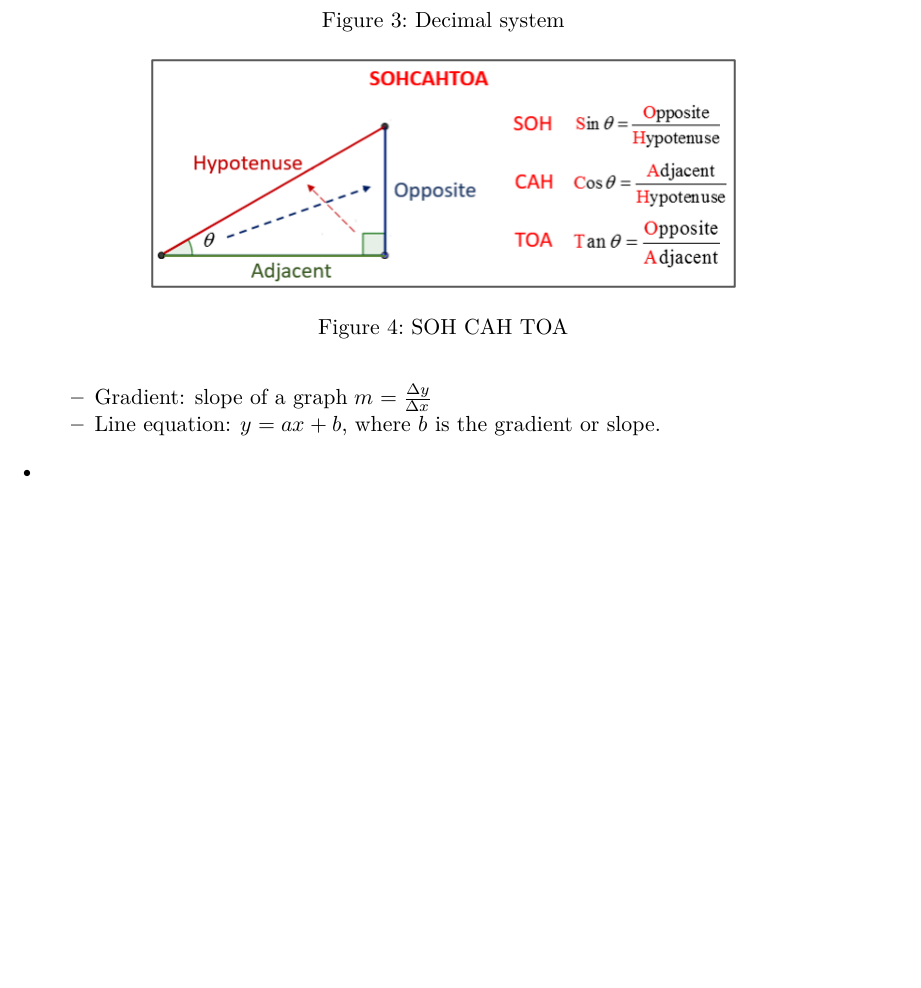
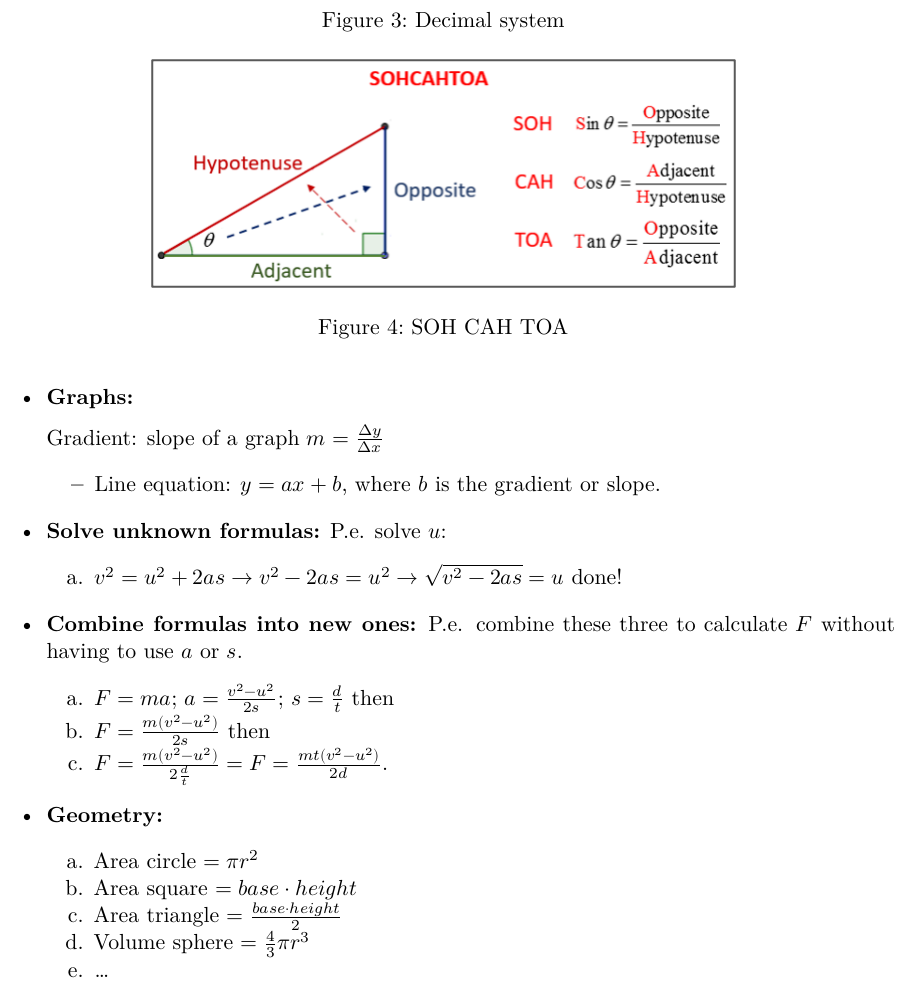
Before and after one commit to PasamonteG/y12-phys, a Quarto document (02-units.qmd): part of page 3 of 3, cut so that both start at the same text, the shorter picture padded with empty space. Rendered offline with R 4.5, knitr and Pandoc in place of Quarto, then LaTeX, with nearby package versions.

Commit message:
unit 0 cont

```diff
--- a/02-units.qmd
+++ b/02-units.qmd
@@ -84,7 +84,23 @@ You should know already...
 
 * **Graphs:**
 
-    - Gradient: slope of a graph $m = \frac{\Delta y}{\Delta x}$
+     Gradient: slope of a graph $m = \frac{\Delta y}{\Delta x}$
     - Line equation: $y = ax + b$, where $b$ is the gradient or slope.
 
-*
+* **Solve unknown formulas:** P.e. solve $u$:
+
+  a. $v^2 = u^2 + 2as \rightarrow v^2 - 2as = u^2 \rightarrow \sqrt{v^2 - 2as} = u$ done!
+
+* **Combine formulas into new ones:** P.e. combine these three to calculate $F$ without having to use $a$ or $s$.
+
+  a. $F = ma$; $a= \frac{v^2 - u^2}{2s}$; $s = \frac{d}{t}$ then
+  b. $F = \frac{m(v^2 - u^2)}{2s}$ then
+  c. $F = \frac{m(v^2 - u^2)}{2\frac{d}{t}} = F = \frac{mt(v^2 - u^2)}{2d}$.
+
+* **Geometry:**
+
+  a. Area circle $= \pi r^2$
+  b. Area square $= base\cdot height$
+  c. Area triangle $= \frac{base\cdot height}{2}$
+  d. Volume sphere $= \frac{4}{3}\pi r^3$
+  e. ...
```
Also changed, not shown: docs/search.json, 3 other files.
